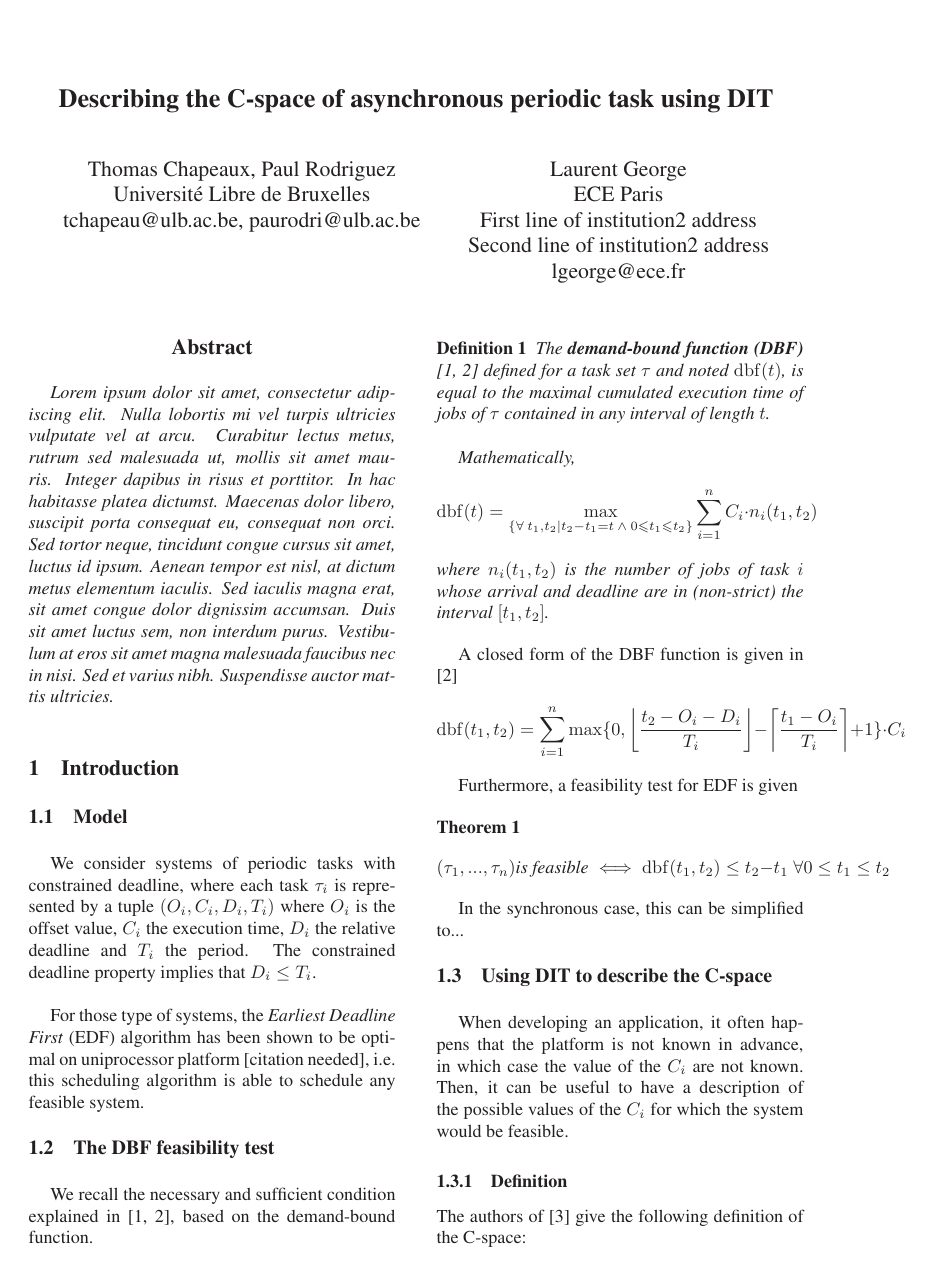
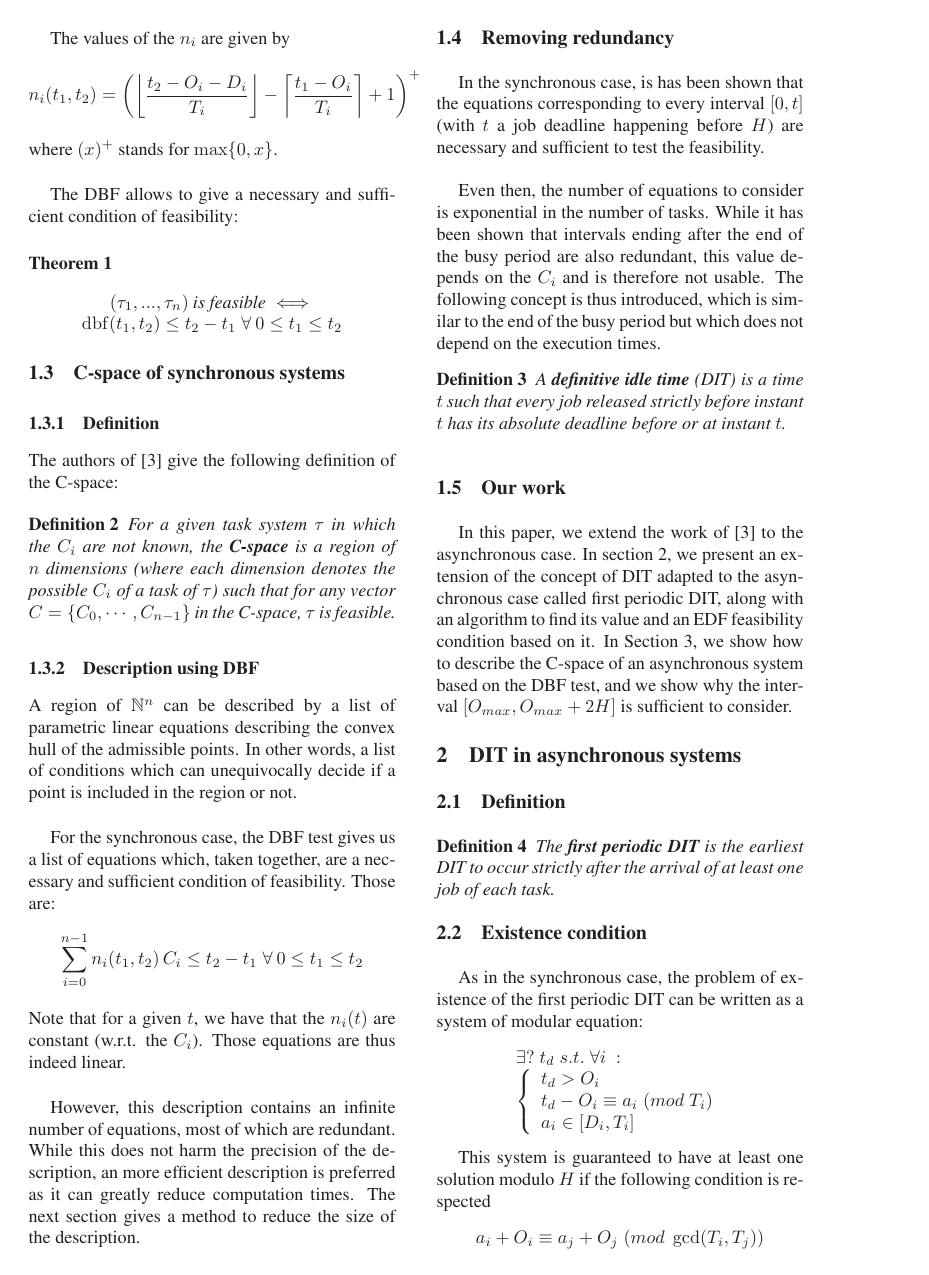
Before and after one commit to kidaa30/ece-dit-paper, a LaTeX paper (dit-paper_ieee.tex): page 1 of 2 before the commit and page 2 of 3 after it. Compiled offline with LaTeX, dvips and Ghostscript; a missing bibliography style is replaced by a similar one.

Commit message:
Big rewrite of what was already there

```diff
--- a/dit-paper_ieee.tex
+++ b/dit-paper_ieee.tex
@@ -63,4 +63,3 @@ lgeorge@ece.fr\\
 \thispagestyle{empty}
 
 \begin{abstract}
-   Lorem ipsum dolor sit amet, consectetur adipiscing elit. Nulla lobortis mi vel turpis ultricies vulputate vel at arcu. Curabitur lectus metus, rutrum sed malesuada ut, mollis sit amet mauris. Integer dapibus in risus et porttitor. In hac habitasse platea dictumst. Maecenas dolor libero, suscipit porta consequat eu, consequat non orci. Sed tortor neque, tincidunt congue cursus sit amet, luctus id ipsum. Aenean tempor est nisl, at dictum metus elementum iaculis. Sed iaculis magna erat, sit amet congue dolor dignissim accumsan. Duis sit amet luctus sem, non interdum purus. Vestibulum at eros sit amet magna malesuada faucibus nec in nisi. Sed et varius nibh. Suspendisse auctor mattis ultricies.
@@ -72,5 +78,4 @@ lgeorge@ece.fr\\
   \subsection{Model}
 
-  We consider systems of periodic tasks with constrained deadline, where each task $\tau_i$ is represented by a tuple $(O_i, C_i, D_i, T_i)$ where $O_i$ is the offset value, $C_i$ the execution time, $D_i$ the relative deadline and $T_i$ the period. The constrained deadline property implies that $D_i \leq T_i$.\\
+  We consider systems of periodic concrete tasks with constrained deadline on uniprocessor platform, where each task $\tau_i$ is represented by a tuple $(O_i, C_i, D_i, T_i)$ where $O_i$ is the offset value, $C_i$ the execution time, $D_i$ the relative deadline and $T_i$ the period. The constrained deadline property implies that $D_i \leq T_i \; \forall i$. In the following, we differentiate between \emph{synchronous systems} (where $O_i = 0 \; \forall i$) and \emph{asynchronous systems} (which are not synchronous).\\
 
-  For those type of systems, the \emph{Earliest Deadline First} (EDF) algorithm has been shown to be optimal on uniprocessor platform [citation needed], i.e. this scheduling algorithm is able to schedule any feasible system.
@@ -82,42 +97,40 @@ lgeorge@ece.fr\\
   \begin{definition}
   The \textbf{demand-bound function (DBF)}
   \cite{baruah1999generalized, baruah1990algorithms} defined for a task set
-  $\tau$ and noted $\dbf{t}$, is equal to the maximal cumulated execution time of jobs of $\tau$ contained in any interval of length $t$.\\
+  $\tau$ and noted $\dbf{t_1, t_2}$, is equal to the maximal cumulated execution time of jobs of $\tau$ contained in the interval $[t_1, t_2]$.
+  \end{definition}
 
   Mathematically,
   \[
-    \dbf{t} = \max_{\{\forall \: t_1, t_2 \mid t_2 - t_1 = t \: \wedge \: 0
-    \leqslant t_1 \leqslant t_2\}} \sum_{i=1}^n C_i \cdot n_i(t_1, t_2)
+    \dbf{t_1, t_2} = \sum_{i=0}^{n-1} n_i(t_1, t_2) \, C_i
   \]
   where $n_i(t_1, t_2)$ is the number of jobs of task $i$ whose arrival and
-  deadline are in (non-strict) the interval $[t_1, t_2]$.
-\end{definition}
+  deadline both are in the interval $[t_1, t_2]$.\\
 
-A closed form of the DBF function is given in \cite{baruah1990algorithms}
+The values of the $n_i$ are given by
 \[
-  \dbf{t_1, t_2} = \sum_{i=1}^{n} \operatorname{max} \{ 0, \left\lfloor \frac{t_2 - O_i -
-  D_i}{T_i} \right\rfloor - \left\lceil \frac{t_1 - O_i}{T_i} \right\rceil + 1 \} \cdot C_i
+  n_i(t_1, t_2) = \left( \left\lfloor \frac{t_2 - O_i -
+  D_i}{T_i} \right\rfloor - \left\lceil \frac{t_1 - O_i}{T_i} \right\rceil + 1 \right)^{+}
 \]
+where $(x)^+$ stands for $\max \{ 0, x \}$.\\
 
-Furthermore, a feasibility test for EDF is given
+The DBF allows to give a necessary and sufficient condition of feasibility:
 
 \begin{theorem}
 \[
-  (\tau_1, ..., \tau_n) \: \text{is feasible} \iff \dbf{t_1, t_2} \leq t_2 - t_1 \; \forall 0 \leq t_1 \leq t_2
+  \begin{array}{c}
+    (\tau_1, ..., \tau_n) \: \text{is feasible}  \iff \\
+    \dbf{t_1, t_2} \leq t_2 - t_1 \; \forall \: 0 \leq t_1 \leq t_2
+  \end{array}
 \]
 \end{theorem}
 
-
-  In the synchronous case, this can be simplified to...
-
-  \subsection{Using DIT to describe the C-space}
-
-When developing an application, it often happens that the platform is not known in advance, in which case the value of the $C_i$ are not known. Then, it can be useful to have a description of the possible values of the $C_i$ for which the system would be feasible.
+  \subsection{C-space of synchronous systems}
 
     \subsubsection{Definition}
 
 The authors of \cite{george2009characterization} give the following definition of the C-space:
 \begin{definition}
-For a given task system $\tau$ in which the $C_i$ are not known, the \textbf{C-space} is a region of $n$ dimensions (where each dimension denotes the possible $C_i$ of a task of $\tau$) such that for any vector $C = \{ C_1, \cdots, C_n\}$ in the C-space, $\tau$ is feasible.
+For a given task system $\tau$ in which the $C_i$ are not known, the \textbf{C-space} is a region of $n$ dimensions (where each dimension denotes the possible $C_i$ of a task of $\tau$) such that for any vector $C = \{ C_0, \cdots, C_{n-1}\}$ in the C-space, $\tau$ is feasible.
 \end{definition}
 
@@ -127,3 +140,6 @@ Thus, with a good description of the C-space, it is easy to check if a given vec
 
 A region of $\mathbb{N}^n$ can be described by a list of parametric linear equations describing the convex hull of the admissible points. In other words, a list of conditions which can unequivocally decide if a point is included in the region or not.\\
 
+For the synchronous case, the DBF test gives us a list of equations which, taken together, are a necessary and sufficient condition of feasibility. Those are:
+$$\sum_{i=0}^{n-1} n_i(t_1, t_2) \, C_i \leq t_2 - t_1 \; \forall \: 0 \leq t_1 \leq t_2$$
+Note that for a given $t$, we have that the $n_i(t)$ are constant (w.r.t. the $C_i$). Those equations are thus indeed linear.\\
@@ -133,9 +146,11 @@ Note that for a given $t$, we have that the $n_i(t)$ are constant (w.r.t. the $C
 
-\subsection{Removing redundancy using DIT}
+However, this description contains an infinite number of equations, most of which are redundant. While this does not harm the precision of the description, an more efficient description is preferred as it can greatly reduce computation times. The next section gives a method to reduce the size of the description.
 
-While redundant equations are not a problem in theory, a short description is always preferred as it can greatly reduce computation times.\\
+\subsection{Removing redundancy}
 
-As was shown previously, the equations corresponding to job deadlines happening before $H$ are necessary and sufficient to test the feasibility, so only those can be considered. For constrained deadline systems, the end of the first busy period has been proven to be an acceptable upper limit for the DBF test as well, but this value depends on the $C_i$ and therefore cannot be used.
+In the synchronous case, is has been shown that the equations corresponding to every interval $[0, t]$ (with $t$ a job deadline happening before $H$) are necessary and sufficient to test the feasibility.\\
+
+Even then, the number of equations to consider is exponential in the number of tasks. While it has been shown that intervals ending after the end of the busy period are also redundant, this value depends on the $C_i$ and is therefore not usable. The following concept is thus introduced, which is similar to the end of the busy period but which does not depend on the execution times.
 
 \begin{definition}
 A \textbf{definitive idle time} (DIT) is a time $t$ such that every job released strictly before instant $t$ has its absolute deadline before or at instant $t$.\\
@@ -154,10 +169,23 @@ A \textbf{definitive idle time} (DIT) is a time $t$ such that every job released
   The \textbf{first periodic DIT} is the earliest DIT to occur strictly after the arrival of at least one job of each task.
   \end{definition}
 
-
   \subsection{Existence condition}
 
-  \subsection{EDF Feasibility test}
+As in the synchronous case, the problem of existence of the first periodic DIT can be written as a system of modular equation:
+$$
+\begin{array}{l}
+  \exists ? \; t_d \; s.t. \; \forall i \; :\\
+  \left\{
+    \begin{array}{l}
+    t_d > O_i \\
+    t_d - O_i \equiv a_i \; (mod \; T_i) \\
+    a_i \in [D_i, T_i]
+  \end{array}
+\right.
+\end{array}
+$$
+
+This system is guaranteed to have at least one solution modulo $H$ if the following condition is respected $$a_i + O_i \equiv a_j + O_j \; (mod \; \operatorname{gcd}(T_i, T_j))$$
 
   \subsection{Simulation}
 
```
Also changed, not shown: dit-paper_ieee.tex (22 more changed lines).
